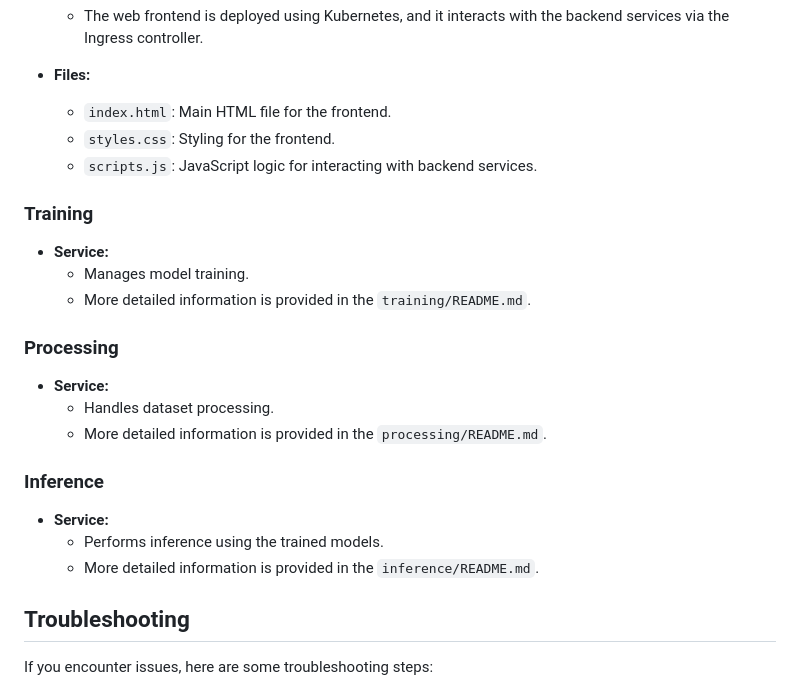
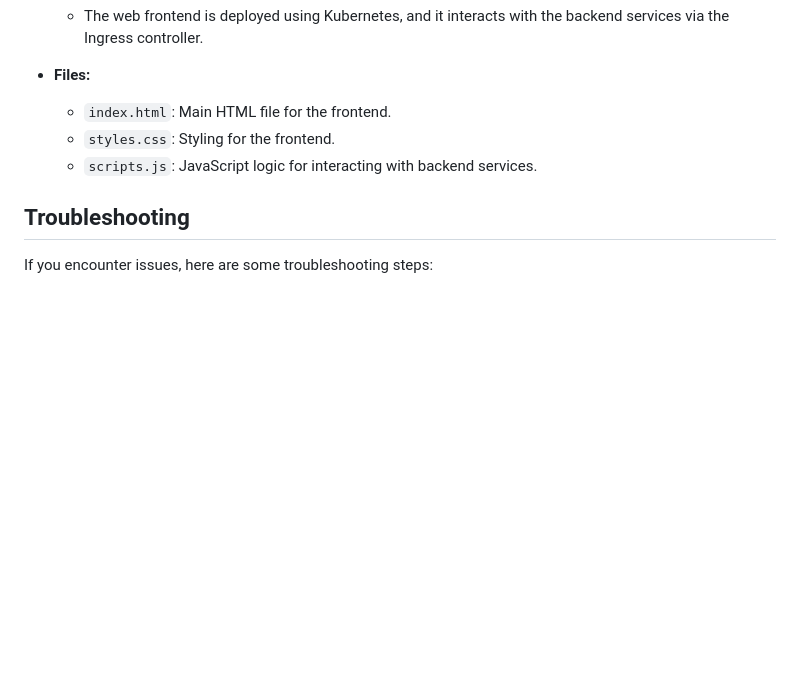
Before and after one commit to xSid2005x/Powerpuff-Boys, a Markdown page: README.md, the part around the change. GitHub-like rendering; blank space fills up the shorter version.

```diff
--- a/README.md
+++ b/README.md
@@ -219,24 +219,6 @@ To deploy the project using Kubernetes, follow these steps:
   - `styles.css`: Styling for the frontend.
   - `scripts.js`: JavaScript logic for interacting with backend services.
 
-### Training
-
-- **Service:**
-  - Manages model training.
-  - More detailed information is provided in the `training/README.md`.
-
-### Processing
-
-- **Service:**
-  - Handles dataset processing.
-  - More detailed information is provided in the `processing/README.md`.
-
-### Inference
-
-- **Service:**
-  - Performs inference using the trained models.
-  - More detailed information is provided in the `inference/README.md`.
-
 ## Troubleshooting
 
 If you encounter issues, here are some troubleshooting steps:
```
